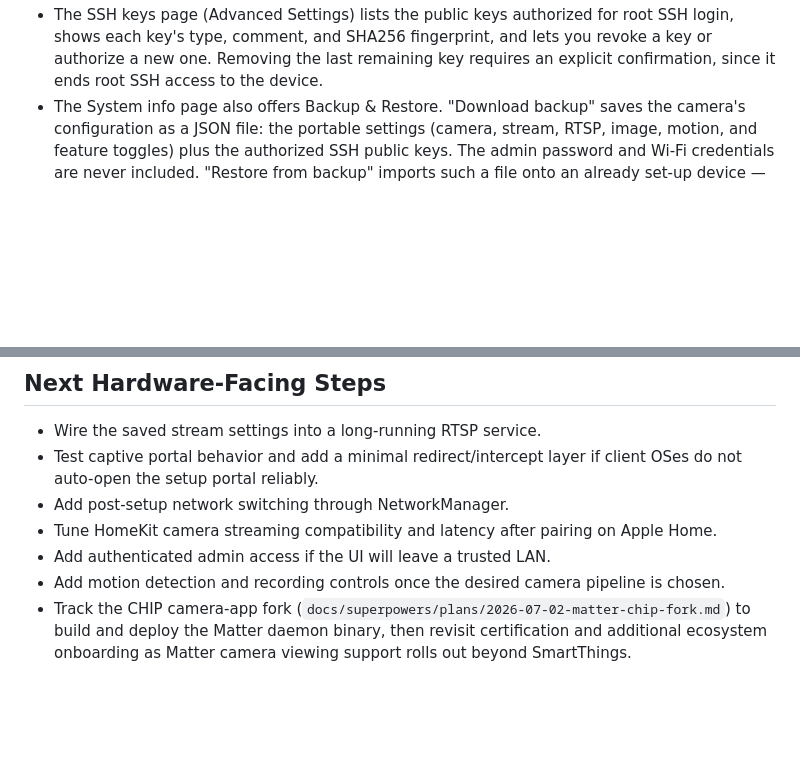
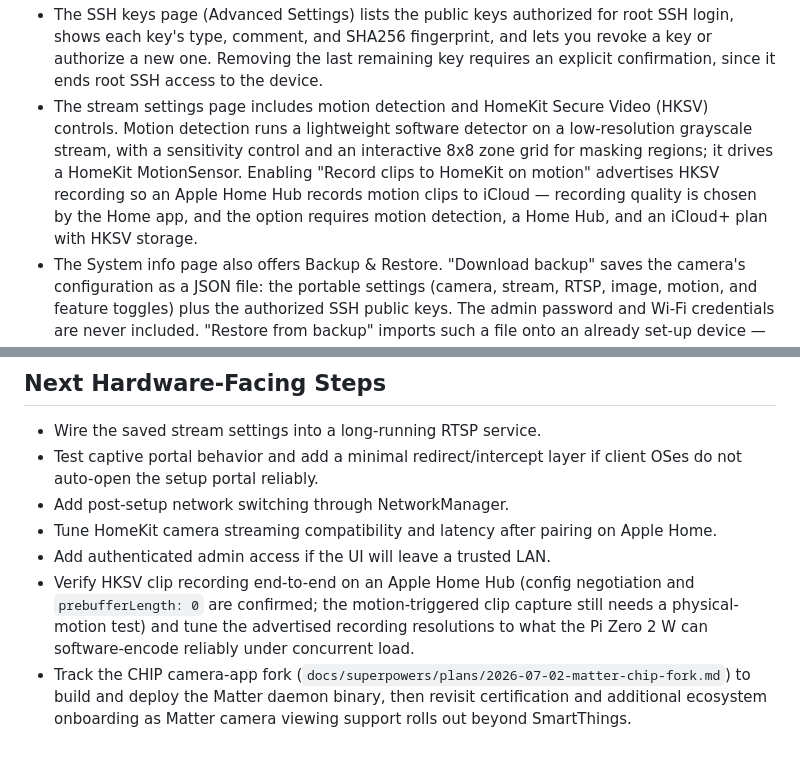
Before and after one commit to sohampatwardhan/OctoCam, a Markdown page: README.md, 2 parts joined by grey strips. Drawn GitHub-style; blank space fills up the shorter version.

```diff
--- a/README.md
+++ b/README.md
@@ -222,6 +222,14 @@ maintenance from a phone, tablet, or desktop browser.
   lets you revoke a key or authorize a new one. Removing the last remaining key
   requires an explicit confirmation, since it ends root SSH access to the
   device.
+- The stream settings page includes motion detection and HomeKit Secure Video
+  (HKSV) controls. Motion detection runs a lightweight software detector on a
+  low-resolution grayscale stream, with a sensitivity control and an interactive
+  8x8 zone grid for masking regions; it drives a HomeKit MotionSensor. Enabling
+  "Record clips to HomeKit on motion" advertises HKSV recording so an Apple Home
+  Hub records motion clips to iCloud — recording quality is chosen by the Home
+  app, and the option requires motion detection, a Home Hub, and an iCloud+ plan
+  with HKSV storage.
 - The System info page also offers Backup & Restore. "Download backup" saves
   the camera's configuration as a JSON file: the portable settings (camera,
   stream, RTSP, image, motion, and feature toggles) plus the authorized SSH
@@ -334,8 +342,10 @@ Design rules:
 - Add post-setup network switching through NetworkManager.
 - Tune HomeKit camera streaming compatibility and latency after pairing on Apple Home.
 - Add authenticated admin access if the UI will leave a trusted LAN.
-- Add motion detection and recording controls once the desired camera pipeline is
-  chosen.
+- Verify HKSV clip recording end-to-end on an Apple Home Hub (config negotiation
+  and `prebufferLength: 0` are confirmed; the motion-triggered clip capture still
+  needs a physical-motion test) and tune the advertised recording resolutions to
+  what the Pi Zero 2 W can software-encode reliably under concurrent load.
 - Track the CHIP camera-app fork (`docs/superpowers/plans/2026-07-02-matter-chip-fork.md`)
   to build and deploy the Matter daemon binary, then revisit certification and
   additional ecosystem onboarding as Matter camera viewing support rolls out
```
Also changed, not shown: CHANGELOG.md (+20 -1 lines).
